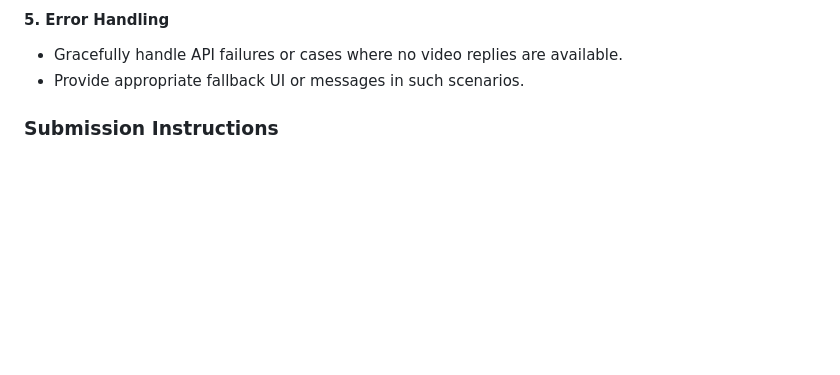
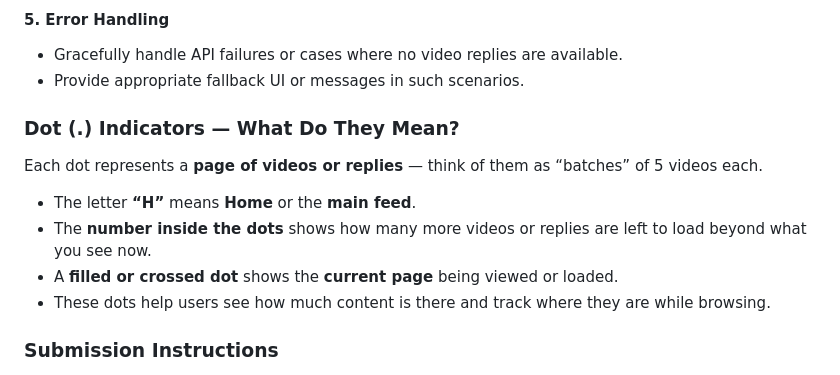
Before and after one commit to arunn03/wemotions-mobile-hiring, a Markdown page: README.md, the part around one of its changes. GitHub-like rendering; blank space fills up the shorter version.

```diff
--- a/README.md
+++ b/README.md
@@ -67,6 +62,14 @@ Enhance the Wemotions mobile app by implementing a dynamic 4D scrolling experien
 - Gracefully handle API failures or cases where no video replies are available.
 - Provide appropriate fallback UI or messages in such scenarios.
 
+### Dot (.) Indicators — What Do They Mean?
+
+Each dot represents a **page of videos or replies** — think of them as “batches” of 5 videos each.
+
+- The letter **“H”** means **Home** or the **main feed**.
+- The **number inside the dots** shows how many more videos or replies are left to load beyond what you see now.
+- A **filled or crossed dot** shows the **current page** being viewed or loaded.
+- These dots help users see how much content is there and track where they are while browsing.
 
 ### Submission Instructions
 
```
Also changed, not shown: other parts of README.md (+0 -6 lines).
